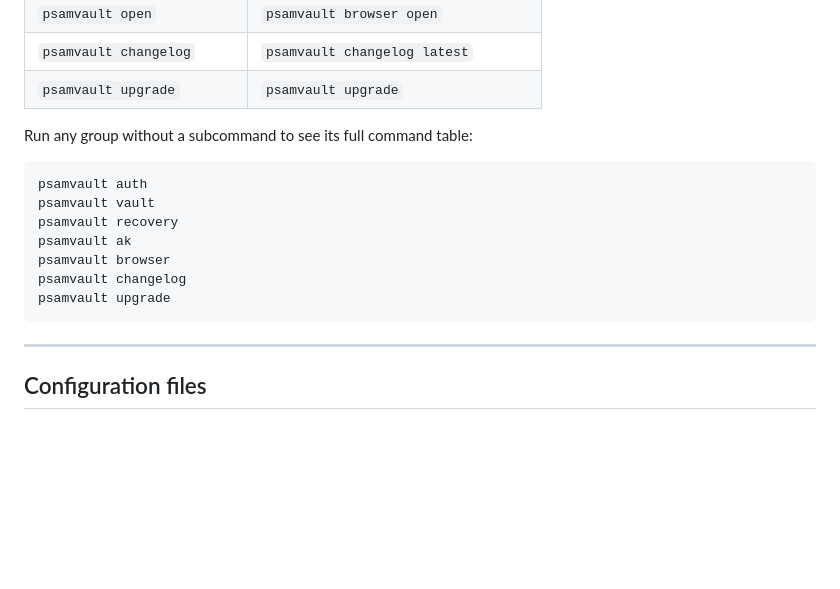
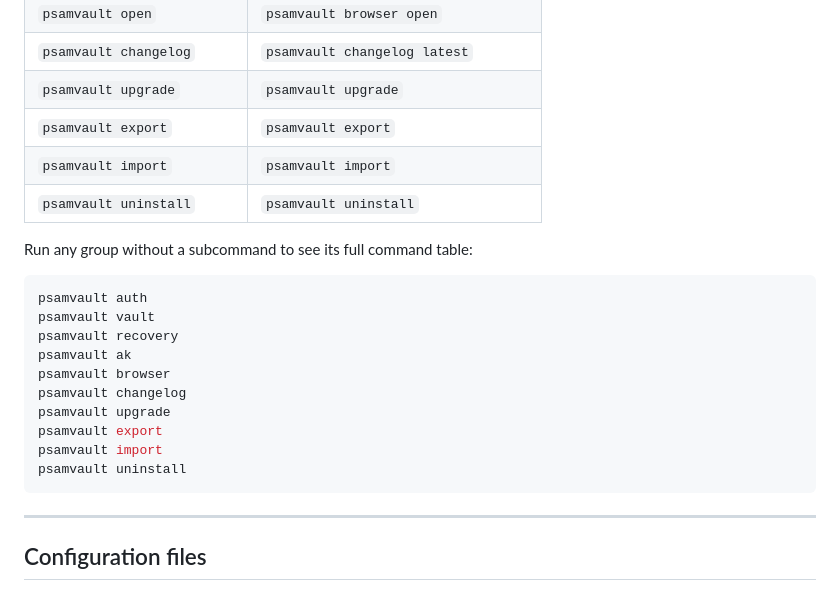
Before and after one commit to psam-717/psamvault-cli, a Markdown page: README.md, the part around one of its changes. Drawn GitHub-style; blank space fills up the shorter version.

Commit message:
docs: document export, import, and uninstall commands in README

````diff
--- a/README.md
+++ b/README.md
@@ -358,6 +436,9 @@ All commands are available at the root level and also under grouped sub-commands
 | `psamvault open` | `psamvault browser open` |
 | `psamvault changelog` | `psamvault changelog latest` |
 | `psamvault upgrade` | `psamvault upgrade` |
+| `psamvault export` | `psamvault export` |
+| `psamvault import` | `psamvault import` |
+| `psamvault uninstall` | `psamvault uninstall` |
 
 Run any group without a subcommand to see its full command table:
 
@@ -369,6 +450,9 @@ psamvault ak
 psamvault browser
 psamvault changelog
 psamvault upgrade
+psamvault export
+psamvault import
+psamvault uninstall
 ```
 
 ---
````
Also changed, not shown: other parts of README.md (+78 -0 lines).
